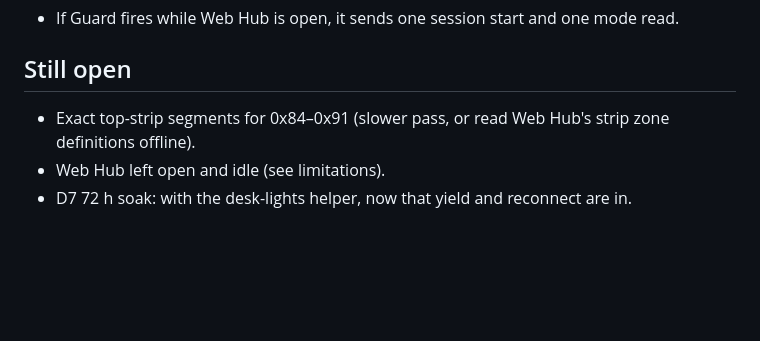
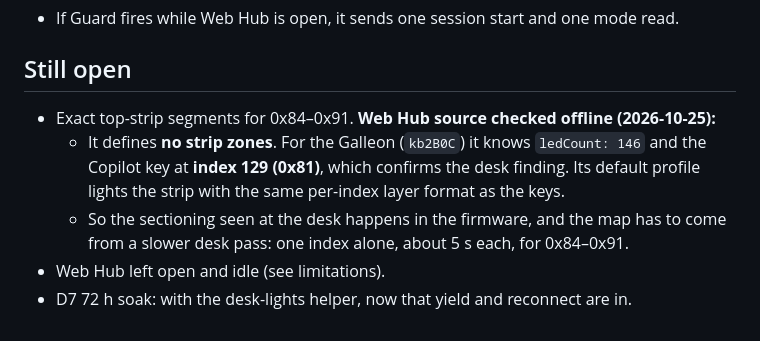
Before and after one commit to Aaryush1/GalleonCore, a Markdown page: lab/G3-RESULTS.md, the part around the change. GitHub-like rendering; blank space fills up the shorter version.

Commit message:
lab: top strip: Web Hub defines no strip zones; Copilot = 0x81 confirmed; one-at-a-time sweep mode
Co-Authored-By: Claude Opus 5.5 <noreply@anthropic.com>

```diff
--- a/lab/G3-RESULTS.md
+++ b/lab/G3-RESULTS.md
@@ -68,6 +68,8 @@ Cosmetic: during reconnect the state reads "live" ~3 s before the session starts
 
 ## Still open
 
-- Exact top-strip segments for 0x84–0x91 (slower pass, or read Web Hub's strip zone definitions offline).
+- Exact top-strip segments for 0x84–0x91. **Web Hub source checked offline (2026-10-25):**
+  - It defines **no strip zones**. For the Galleon (`kb2B0C`) it knows `ledCount: 146` and the Copilot key at **index 129 (0x81)**, which confirms the desk finding. Its default profile lights the strip with the same per-index layer format as the keys.
+  - So the sectioning seen at the desk happens in the firmware, and the map has to come from a slower desk pass: one index alone, about 5 s each, for 0x84–0x91.
 - Web Hub left open and idle (see limitations).
 - D7 72 h soak: with the desk-lights helper, now that yield and reconnect are in.
```
